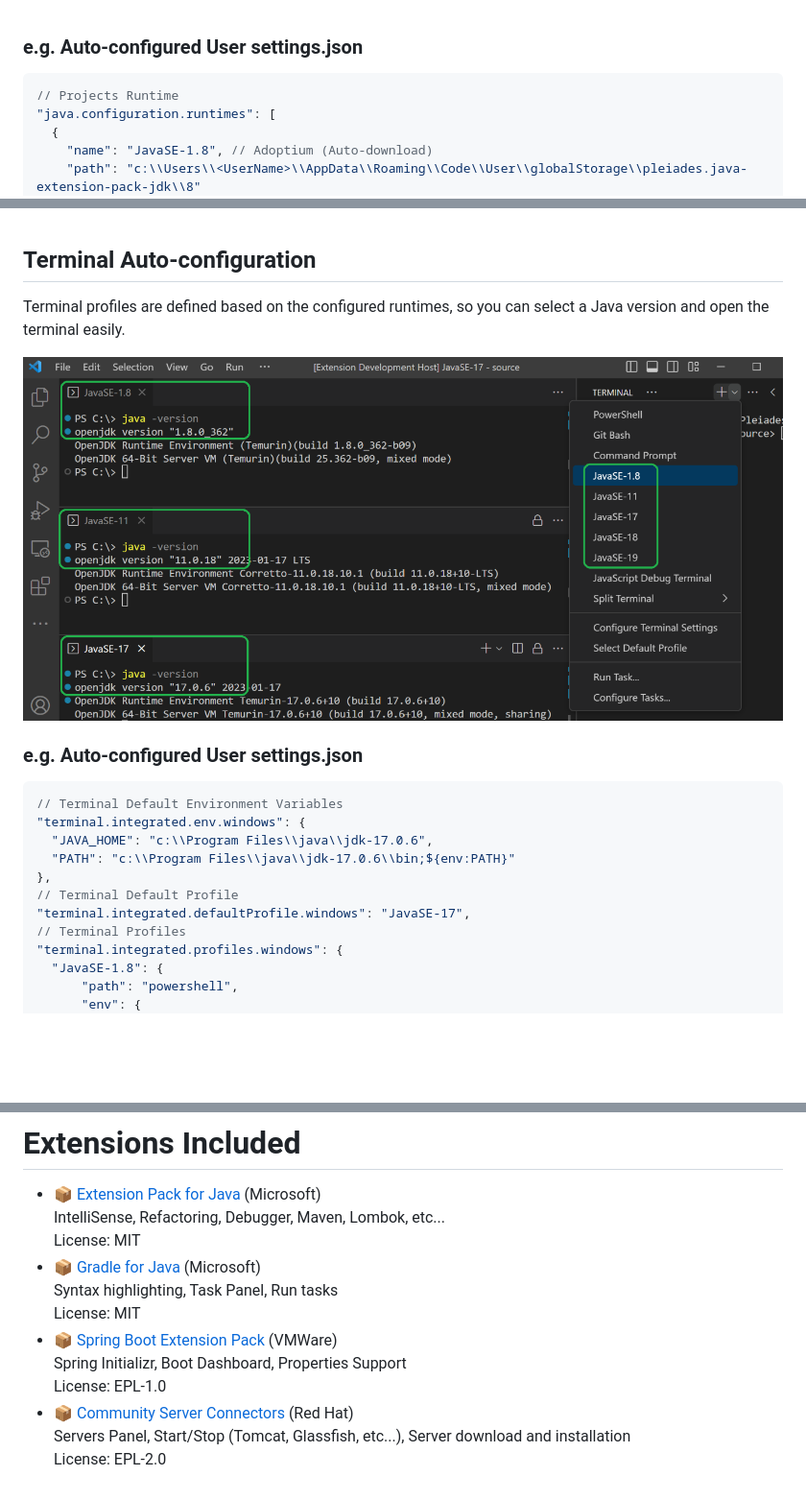
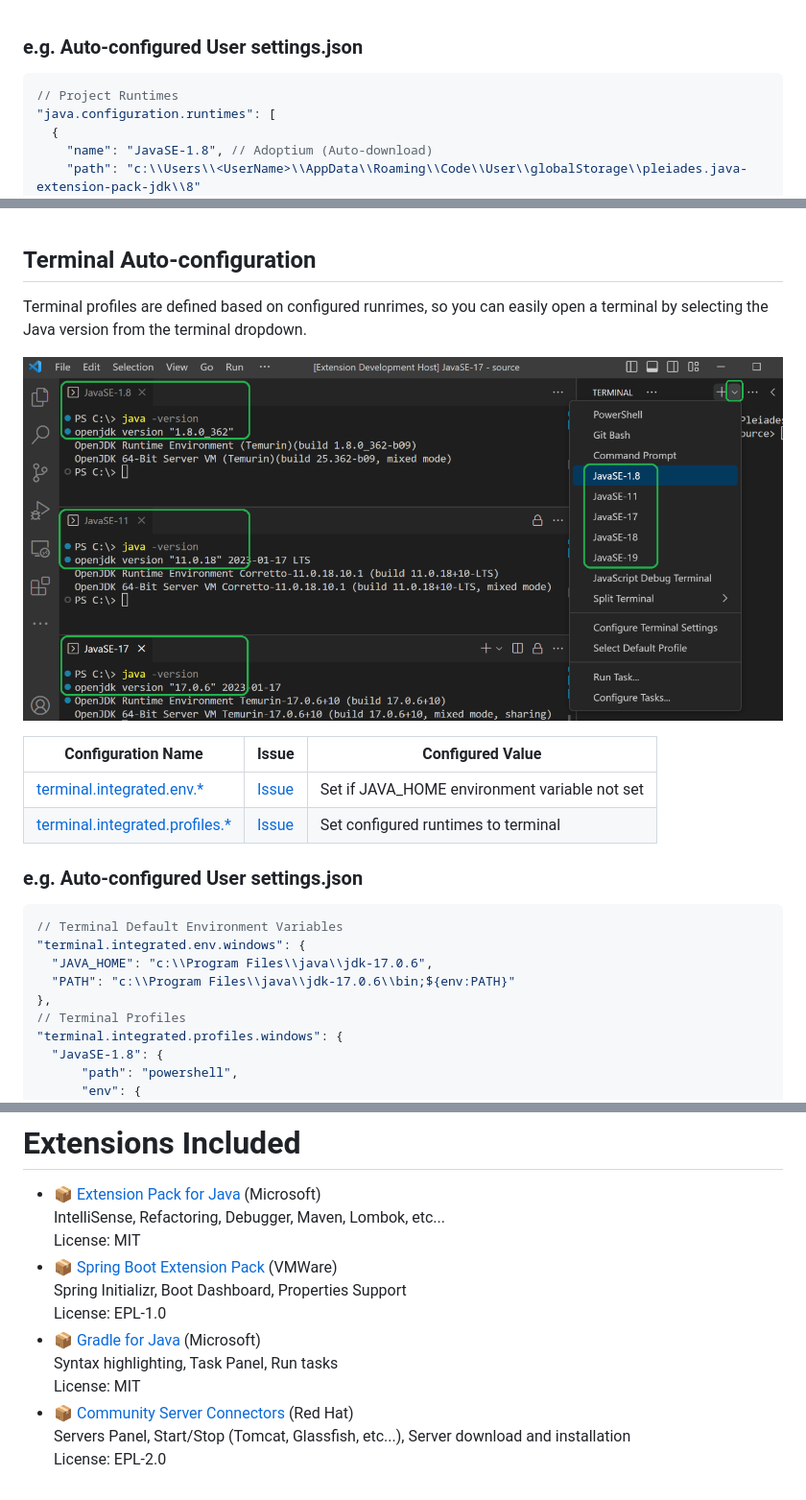
Before and after one commit to cypher256/java-extension-pack, a Markdown page: README.md, 3 parts joined by grey strips. Shown at 96% size. Drawn GitHub-style; pictures changed too: image/terminal.png; blank space fills up the shorter version.

Commit message:
Don't set 'terminal.integrated.defaultProfile.*'

````diff
--- a/README.md
+++ b/README.md
@@ -51,7 +49,7 @@ Auto-download is supported on the following platforms:
 
 ### e.g. Auto-configured User settings.json
 ```json
-// Projects Runtime
+// Project Runtimes
 "java.configuration.runtimes": [
   {
     "name": "JavaSE-1.8", // Adoptium (Auto-download)
@@ -94,10 +92,15 @@ Auto-download is supported on the following platforms:
 <br>
 
 ## Terminal Auto-configuration
-Terminal profiles are defined based on the configured runtimes, so you can select a Java version and open the terminal easily.
+Terminal profiles are defined based on configured runrimes, so you can easily open a terminal by selecting the Java version from the terminal dropdown.
 <br><p>
 ![](https://raw.githubusercontent.com/cypher256/java-extension-pack/main/image/terminal.png)
 </p>
+
+|Configuration Name|Issue|Configured Value|
+|---|---|---|
+|[terminal.integrated.env.*](https://code.visualstudio.com/docs/terminal/profiles#_configuring-profiles)|[Issue](https://github.com/microsoft/vscode/issues?q=is%3Aissue+terminal.integrated.env+JAVA_HOME)|Set if JAVA_HOME environment variable not set|
+|[terminal.integrated.profiles.*](https://code.visualstudio.com/docs/terminal/profiles)|[Issue](https://github.com/microsoft/vscode/issues?q=is%3Aissue+terminal.integrated.profiles)|Set configured runtimes to terminal|
 
 ### e.g. Auto-configured User settings.json
 ```json
@@ -106,8 +109,6 @@ Terminal profiles are defined based on the configured runtimes, so you can selec
   "JAVA_HOME": "c:\\Program Files\\java\\jdk-17.0.6",
   "PATH": "c:\\Program Files\\java\\jdk-17.0.6\\bin;${env:PATH}"
 },
-// Terminal Default Profile
-"terminal.integrated.defaultProfile.windows": "JavaSE-17",
 // Terminal Profiles
 "terminal.integrated.profiles.windows": {
   "JavaSE-1.8": {
@@ -160,12 +160,12 @@ To change the JDK for unmanaged folders (with out any build tools), you can clic
 - [📦 Extension Pack for Java](https://marketplace.visualstudio.com/items?itemName=vscjava.vscode-java-pack) (Microsoft)<br>
 IntelliSense, Refactoring, Debugger, Maven, Lombok, etc...<br>
 License: MIT
+- [📦 Spring Boot Extension Pack](https://marketplace.visualstudio.com/items?itemName=vmware.vscode-boot-dev-pack) (VMWare)<br>
+Spring Initializr, Boot Dashboard, Properties Support<br>
+License: EPL-1.0
 - [📦 Gradle for Java](https://marketplace.visualstudio.com/items?itemName=vscjava.vscode-gradle) (Microsoft)<br>
 Syntax highlighting, Task Panel, Run tasks<br>
 License: MIT
-- [📦 Spring Boot Extension Pack](https://marketplace.visualstudio.com/items?itemName=vmware.vscode-boot-dev-pack) (VMWare)<br>
-Spring Initializr, Boot Dashboard, Properties Support<br>
-License: EPL-1.0
 - [📦 Community Server Connectors](https://marketplace.visualstudio.com/items?itemName=redhat.vscode-community-server-connector) (Red Hat)<br>
 Servers Panel, Start/Stop (Tomcat, Glassfish, etc...), Server download and installation<br>
 License: EPL-2.0
````
Also changed, not shown: other parts of README.md (+7 -10 lines), 4 other files.
